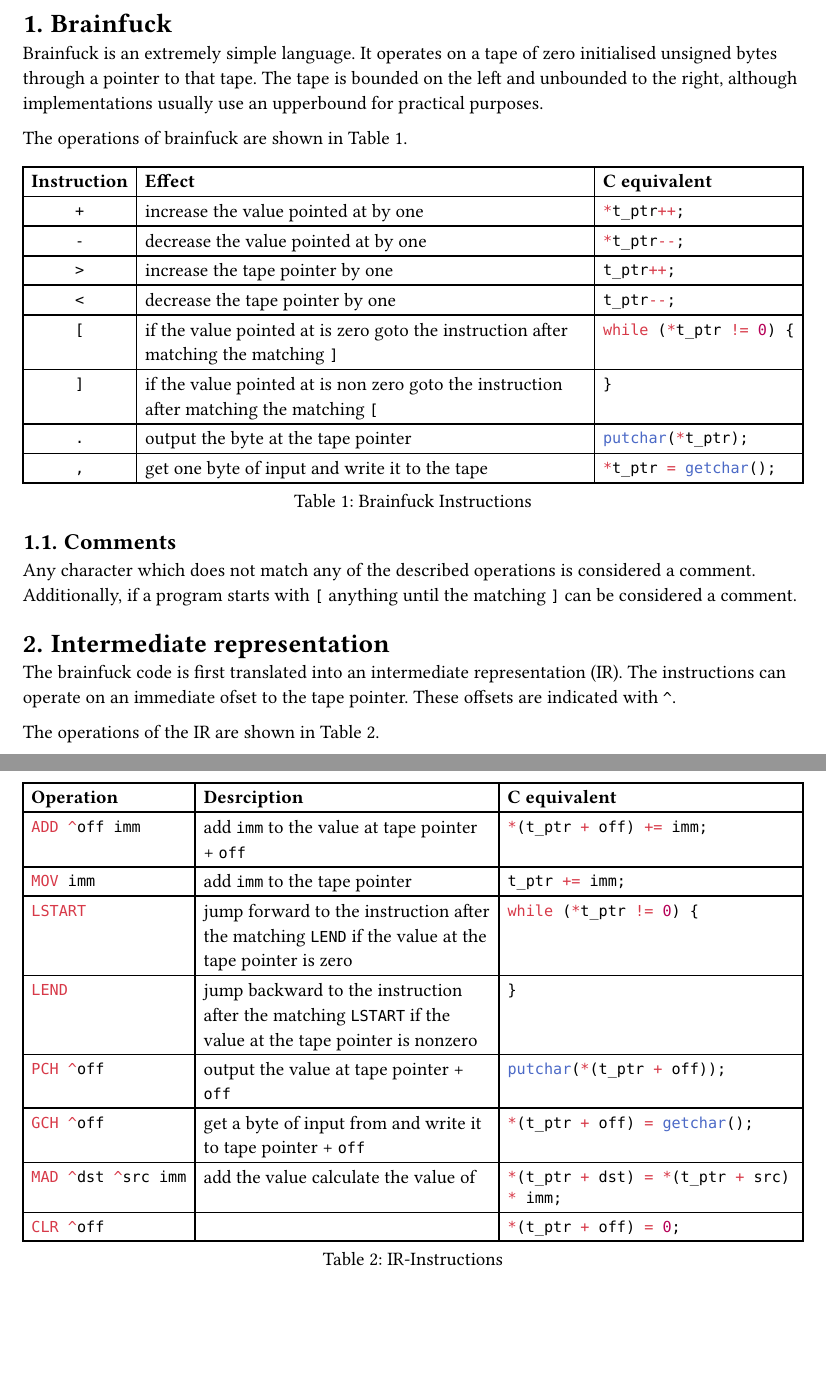
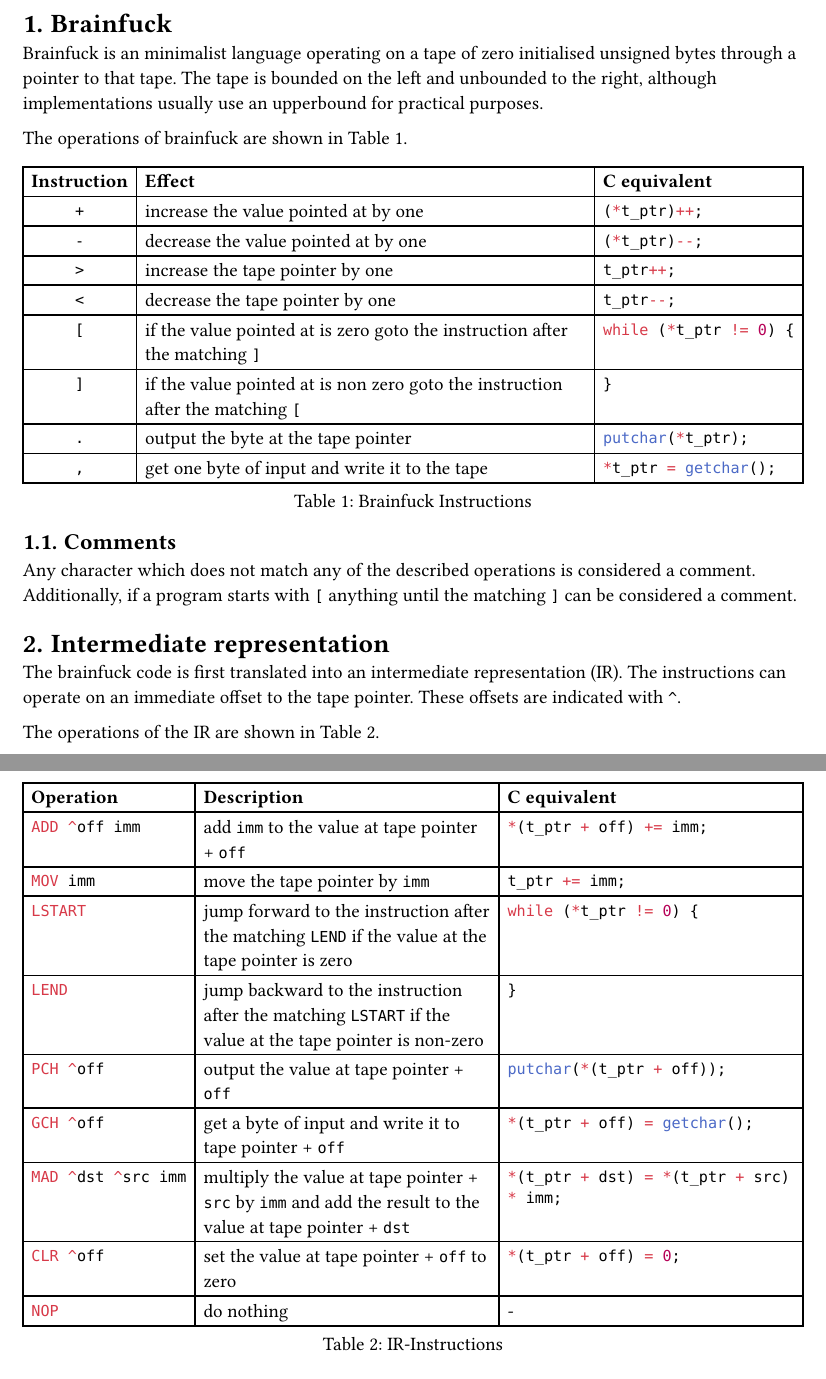
Before and after one commit to max-kay/brainfuck, a Typst document (report.typ): two parts of pages 2 and 3 of 5 before the commit and two parts of pages 2 and 3 of 6 after it, joined at a grey line, cut so that both start at the same text, the shorter picture padded with empty space. The pictures show the PDF file report.pdf that the author committed with the source.

Commit message:
corrections to report

````diff
--- a/report.typ
+++ b/report.typ
@@ -23,8 +23,7 @@
 
 = Brainfuck
 
-Brainfuck is an extremely simple language.
-It operates on a tape of zero initialised unsigned bytes through a pointer to that tape.
+Brainfuck is an minimalist language operating on a tape of zero initialised unsigned bytes through a pointer to that tape.
 The tape is bounded on the left and unbounded to the right,
 although implementations usually use an upperbound for practical purposes.
 
@@ -35,16 +34,16 @@ The operations of brainfuck are shown in @bf-instructions.
     columns: 3,
     align: (center, left, left),
     [*Instruction*], [*Effect*], [*C equivalent*],
-    [`+`], [increase the value pointed at by one], [```c *t_ptr++;```],
-    [`-`], [decrease the value pointed at by one], [```c *t_ptr--;```],
+    [`+`], [increase the value pointed at by one], [```c (*t_ptr)++;```],
+    [`-`], [decrease the value pointed at by one], [```c (*t_ptr)--;```],
     [`>`], [increase the tape pointer by one], [```c t_ptr++;```],
     [`<`], [decrease the tape pointer by one], [```c t_ptr--;```],
 
     [`[`],
-    [if the value pointed at is zero goto the instruction after matching the matching `]`],
+    [if the value pointed at is zero goto the instruction after the matching `]`],
     [```c while (*t_ptr != 0) {```],
 
-    [`]`], [if the value pointed at is non zero goto the instruction after matching the matching `[`], [```c }```],
+    [`]`], [if the value pointed at is non zero goto the instruction after the matching `[`], [```c }```],
 
     [`.`], [output the byte at the tape pointer], [```c putchar(*t_ptr);```],
     [`,`], [get one byte of input and write it to the tape], [```c *t_ptr = getchar();```],
@@ -60,7 +59,7 @@ Additionally, if a program starts with `[` anything until the matching `]` can b
 = Intermediate representation
 
 The brainfuck code is first translated into an intermediate representation (IR).
-The instructions can operate on an immediate ofset to the tape pointer.
+The instructions can operate on an immediate offset to the tape pointer.
 These offsets are indicated with `^`.
 
 The operations of the IR are shown in @ir-instructions.
@@ -69,9 +68,9 @@ The operations of the IR are shown in @ir-instructions.
   table(
     columns: 3,
     align: left,
-    [*Operation*], [*Desrciption*], [*C equivalent*],
+    [*Operation*], [*Description*], [*C equivalent*],
     [```tir ADD ^off imm```], [add `imm` to the value at tape pointer + `off`], [```c *(t_ptr + off) += imm;```],
-    [```tir MOV imm```], [add `imm` to the tape pointer], [```c t_ptr += imm;```],
+    [```tir MOV imm```], [move the tape pointer by `imm`], [```c t_ptr += imm;```],
 
     [```tir LSTART```],
     [jump forward to the instruction after the matching `LEND` if the value at the tape pointer is zero],
@@ -83,14 +82,15 @@ The operations of the IR are shown in @ir-instructions.
 
     [```tir PCH ^off```], [output the value at tape pointer + `off`], [```c putchar(*(t_ptr + off));```],
     [```tir GCH ^off```],
-    [get a byte of input from and write it to tape pointer + `off`],
+    [get a byte of input and write it to tape pointer + `off`],
     [```c *(t_ptr + off) = getchar();```],
 
     [```tir MAD ^dst ^src imm```],
-    [add the value calculate the value of],
+    [multiply the value at tape pointer + `src` by `imm` and add the result to the value at tape pointer + `dst`],
     [```c *(t_ptr + dst) = *(t_ptr + src) * imm;```],
 
-    [```tir CLR ^off```], [], [```c *(t_ptr + off) = 0;```],
+    [```tir CLR ^off```], [set the value at tape pointer + `off` to zero], [```c *(t_ptr + off) = 0;```],
+    [```tir NOP ```], [do nothing], [-],
   ),
   caption: [IR-Instructions],
 )<ir-instructions>
````
Also changed, not shown: tape-ir.yaml (+1 -1 lines), report.pdf, report.typ (6 more changed lines).
